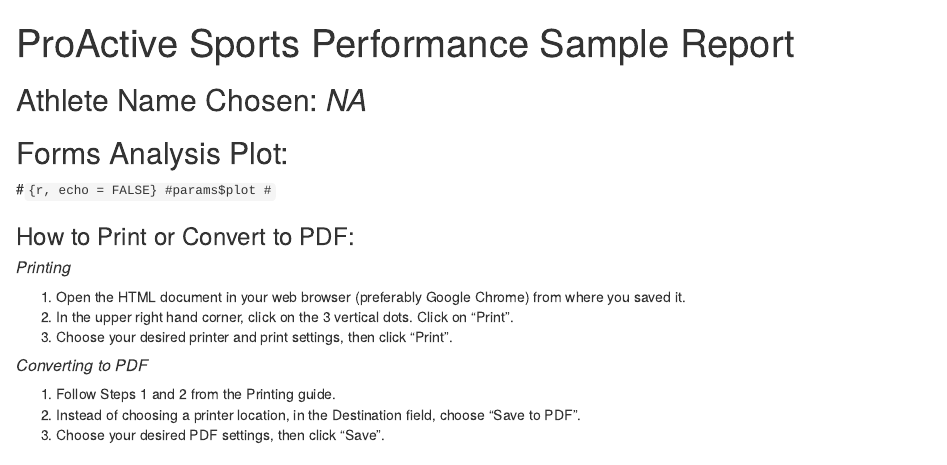
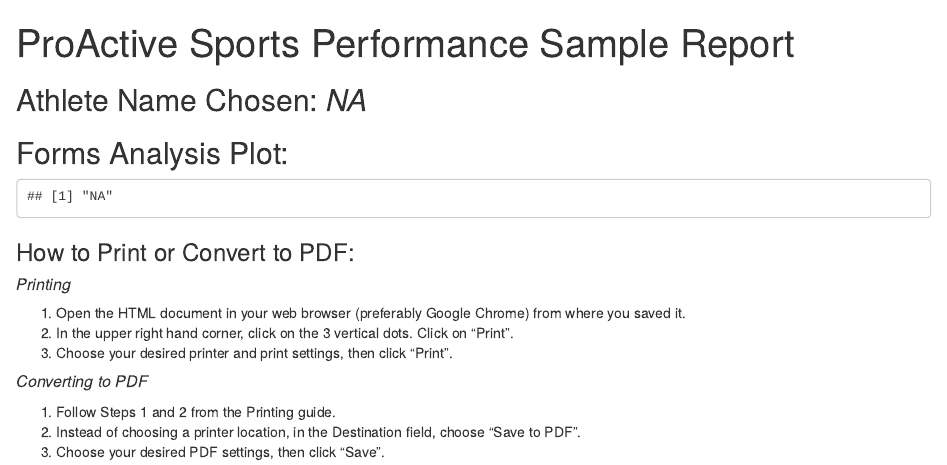
Before and after one commit to jordanwebb10/Bridge_Demo_App, an R Markdown document (sampleReport.Rmd): the page in a window 1100 px wide, from its top. Rendered offline with R 4.5, knitr and Pandoc, with nearby package versions.

Commit message:
adding code

````diff
--- a/sampleReport.Rmd
+++ b/sampleReport.Rmd
@@ -9,9 +9,9 @@
 ## Athlete Name Chosen: *`r params$name`*
 
 ## Forms Analysis Plot:
-#```{r, echo = FALSE}
-#params$plot
-#```
+```{r, echo = FALSE}
+params$plot
+```
 
 ### How to Print or Convert to PDF:
 ##### *Printing*
````
Also changed, not shown: app.R (+2 -2 lines).
